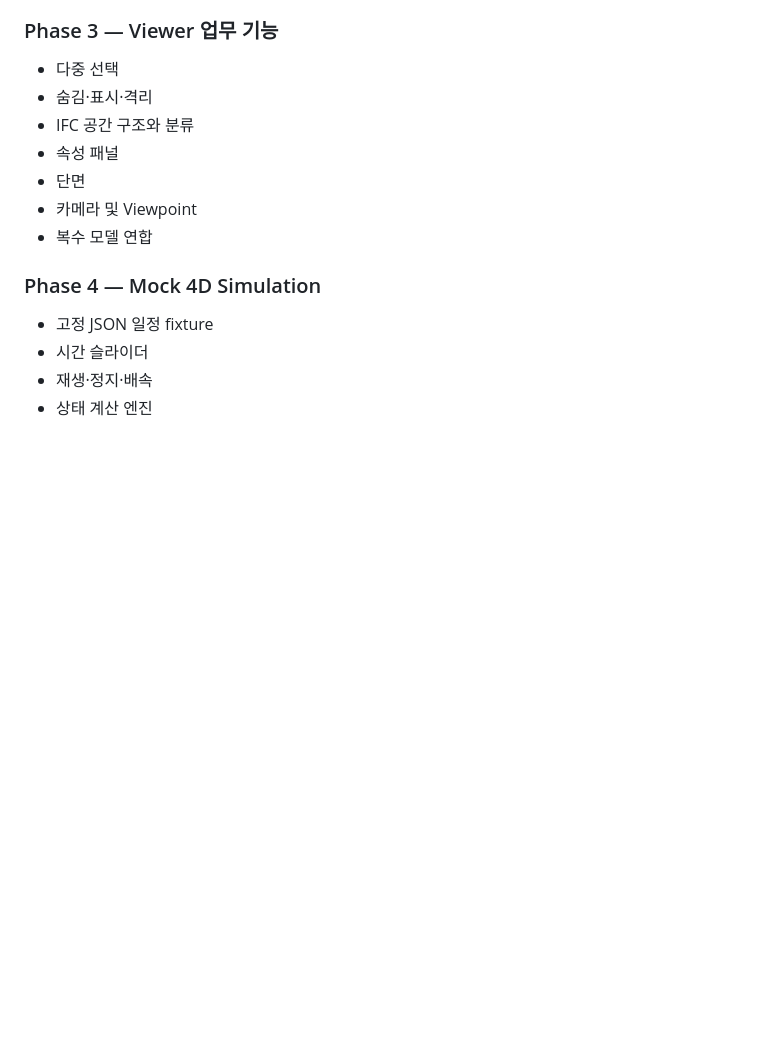
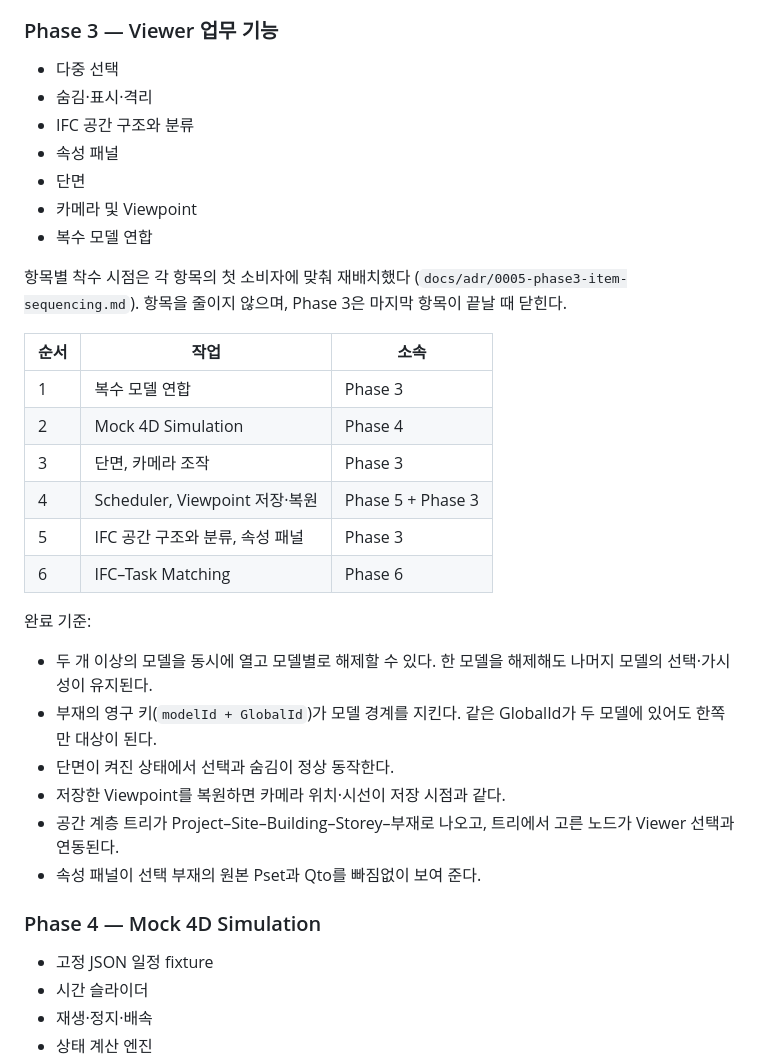
Before and after one commit to RealChestnut/260821_bimviewerbuild, a Markdown page: docs/DEVELOPMENT_MASTER_PLAN.md, the part around the change. GitHub-like rendering; blank space fills up the shorter version.

```diff
--- a/docs/DEVELOPMENT_MASTER_PLAN.md
+++ b/docs/DEVELOPMENT_MASTER_PLAN.md
@@ -366,6 +366,26 @@ interface AppComponent {
 - 카메라 및 Viewpoint
 - 복수 모델 연합
 
+항목별 착수 시점은 각 항목의 첫 소비자에 맞춰 재배치했다 (`docs/adr/0005-phase3-item-sequencing.md`). 항목을 줄이지 않으며, Phase 3은 마지막 항목이 끝날 때 닫힌다.
+
+| 순서 | 작업 | 소속 |
+|---|---|---|
+| 1 | 복수 모델 연합 | Phase 3 |
+| 2 | Mock 4D Simulation | Phase 4 |
+| 3 | 단면, 카메라 조작 | Phase 3 |
+| 4 | Scheduler, Viewpoint 저장·복원 | Phase 5 + Phase 3 |
+| 5 | IFC 공간 구조와 분류, 속성 패널 | Phase 3 |
+| 6 | IFC–Task Matching | Phase 6 |
+
+완료 기준:
+
+- 두 개 이상의 모델을 동시에 열고 모델별로 해제할 수 있다. 한 모델을 해제해도 나머지 모델의 선택·가시성이 유지된다.
+- 부재의 영구 키(`modelId + GlobalId`)가 모델 경계를 지킨다. 같은 GlobalId가 두 모델에 있어도 한쪽만 대상이 된다.
+- 단면이 켜진 상태에서 선택과 숨김이 정상 동작한다.
+- 저장한 Viewpoint를 복원하면 카메라 위치·시선이 저장 시점과 같다.
+- 공간 계층 트리가 Project–Site–Building–Storey–부재로 나오고, 트리에서 고른 노드가 Viewer 선택과 연동된다.
+- 속성 패널이 선택 부재의 원본 Pset과 Qto를 빠짐없이 보여 준다.
+
 ### Phase 4 — Mock 4D Simulation
 
 - 고정 JSON 일정 fixture
```
Also changed, not shown: docs/adr/0005-phase3-item-sequencing.md (added, +82 -0 lines).
